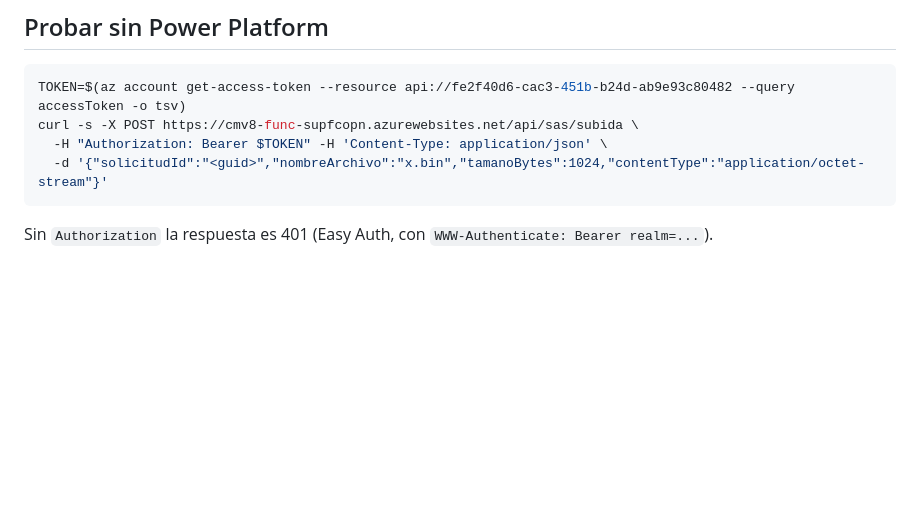
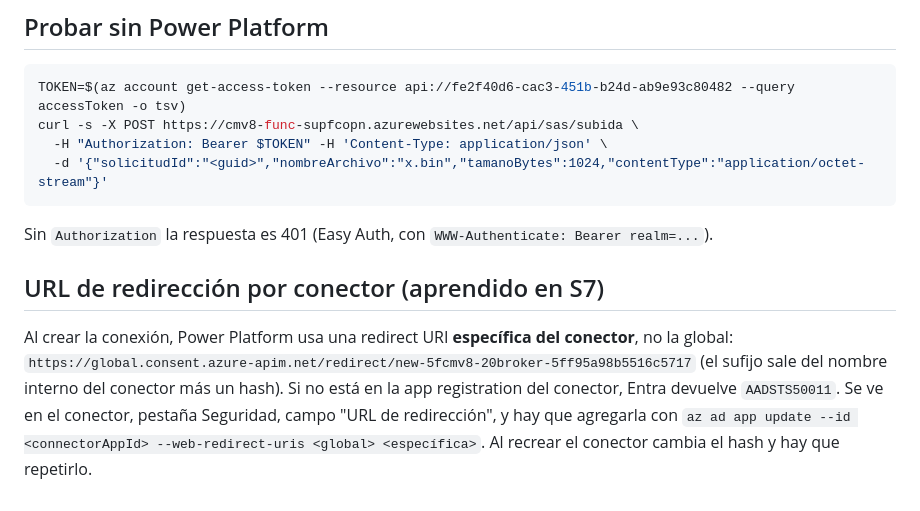
Before and after one commit to randy-kauffman/CMV8_to_PP, a Markdown page: dataverse/conector/README.md, the part around the change. GitHub-like rendering; blank space fills up the shorter version.

Commit message:
docs(conector): redirect URI por conector requerida (AADSTS50011)

````diff
--- a/dataverse/conector/README.md
+++ b/dataverse/conector/README.md
@@ -96,3 +96,8 @@ curl -s -X POST https://cmv8-func-supfcopn.azurewebsites.net/api/sas/subida \
 ```
 
 Sin `Authorization` la respuesta es 401 (Easy Auth, con `WWW-Authenticate: Bearer realm=...`).
+
+## URL de redirección por conector (aprendido en S7)
+
+Al crear la conexión, Power Platform usa una redirect URI **específica del conector**, no la global:
+`https://global.consent.azure-apim.net/redirect/new-5fcmv8-20broker-5ff95a98b5516c5717` (el sufijo sale del nombre interno del conector más un hash). Si no está en la app registration del conector, Entra devuelve `AADSTS50011`. Se ve en el conector, pestaña Seguridad, campo "URL de redirección", y hay que agregarla con `az ad app update --id <connectorAppId> --web-redirect-uris <global> <específica>`. Al recrear el conector cambia el hash y hay que repetirlo.
````
